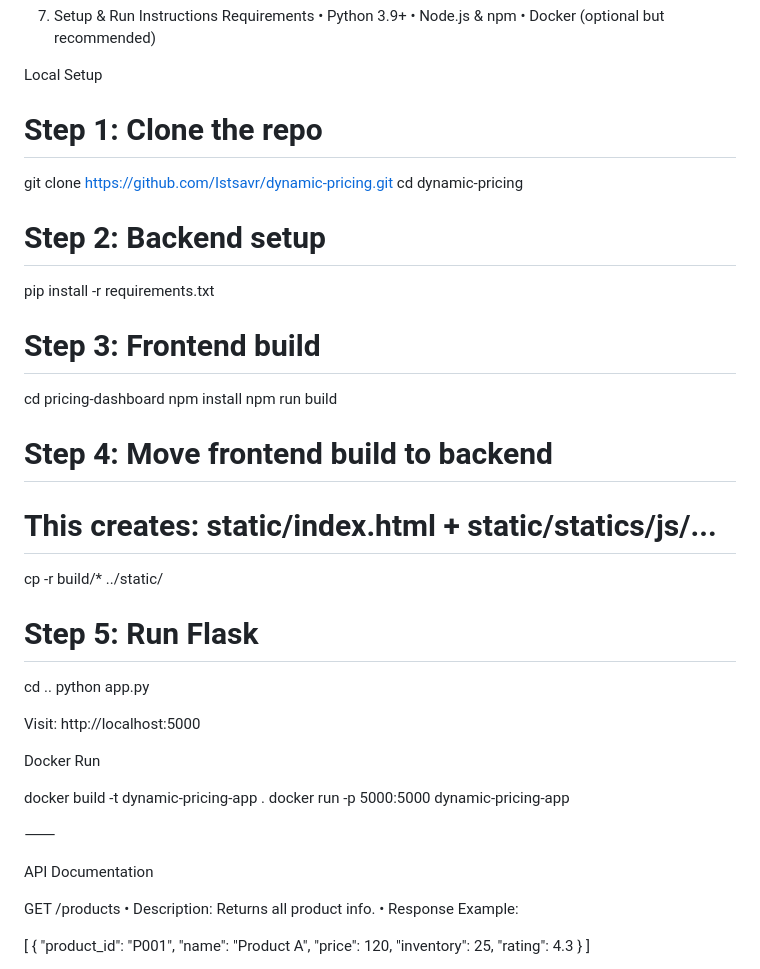
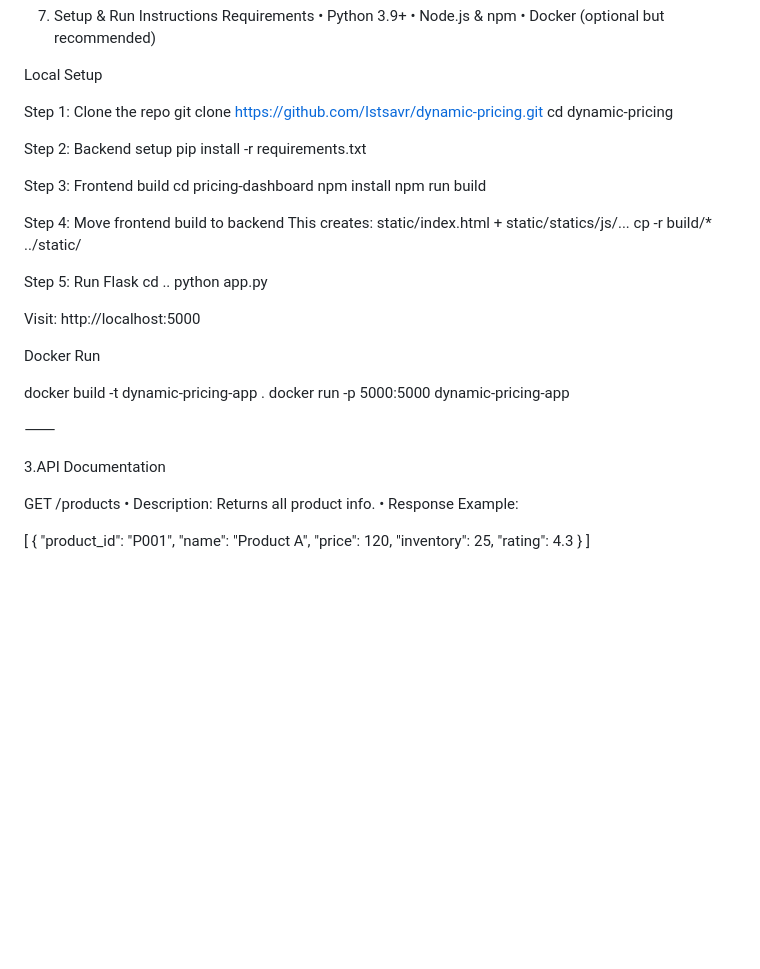
Before and after one commit to lstsavr/dynamic-pricing, a Markdown page: README.md, the part around the change. Drawn GitHub-style; blank space fills up the shorter version.

```diff
--- a/README.md
+++ b/README.md
@@ -44,23 +44,23 @@
 
 Local Setup
 
-# Step 1: Clone the repo
+Step 1: Clone the repo
 git clone https://github.com/Istsavr/dynamic-pricing.git
 cd dynamic-pricing
 
-# Step 2: Backend setup
+Step 2: Backend setup
 pip install -r requirements.txt
 
-# Step 3: Frontend build
+Step 3: Frontend build
 cd pricing-dashboard
 npm install
 npm run build
 
-# Step 4: Move frontend build to backend
-# This creates: static/index.html + static/statics/js/...
+Step 4: Move frontend build to backend
+This creates: static/index.html + static/statics/js/...
 cp -r build/* ../static/
 
-# Step 5: Run Flask
+Step 5: Run Flask
 cd ..
 python app.py
 
@@ -74,7 +74,7 @@ docker run -p 5000:5000 dynamic-pricing-app
 
 ⸻
 
-API Documentation
+3.API Documentation
 
 GET /products
 	•	Description: Returns all product info.
```
